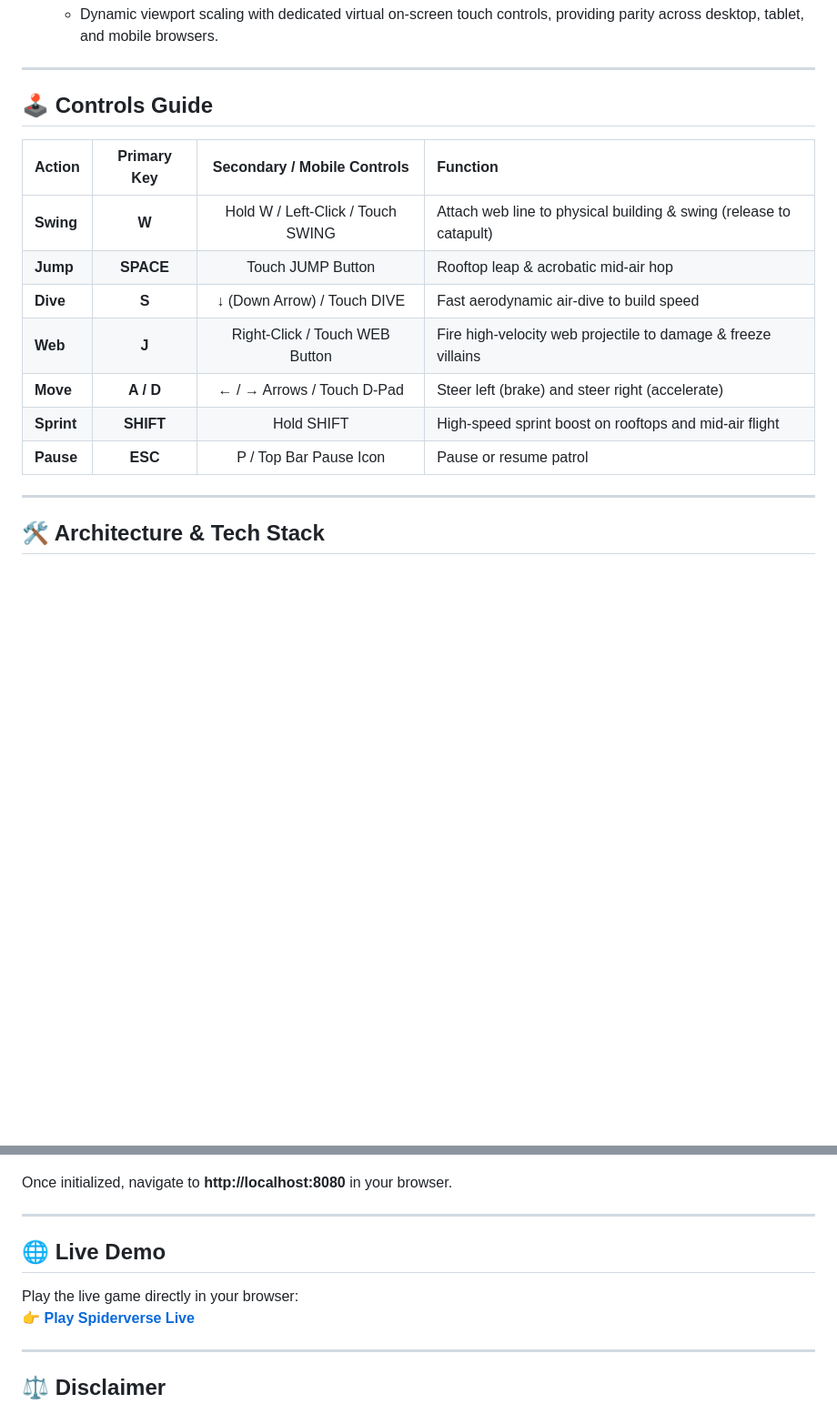
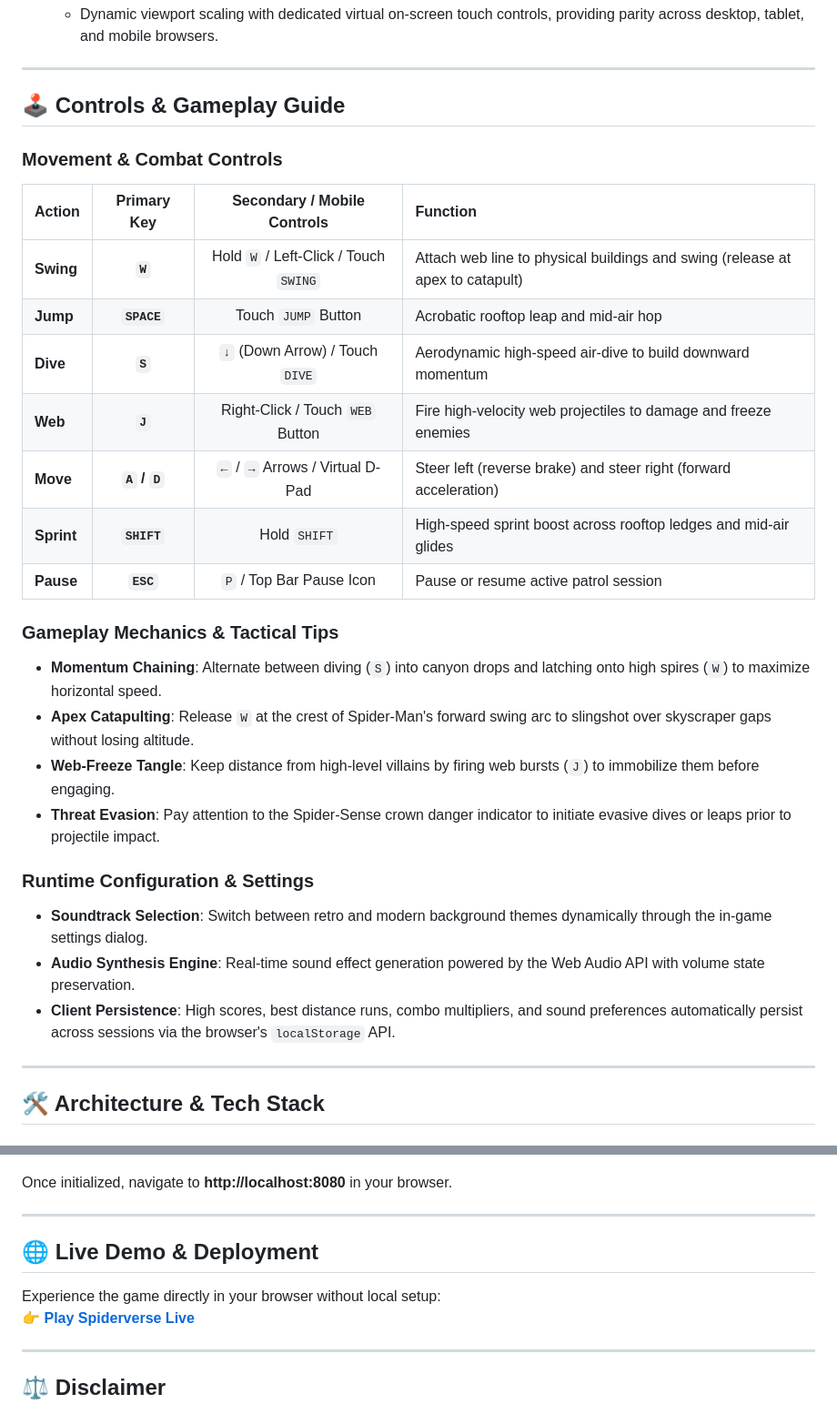
Before and after one commit to Aditthan-07/Spiderverse, a Markdown page: README.md, 2 parts joined by grey strips. Shown at 91% size. Rendered like a GitHub page; blank space fills up the shorter version.

Commit message:
docs(readme): rephrase usage guide and configuration parameters

```diff
--- a/README.md
+++ b/README.md
@@ -61,17 +61,30 @@ Traditional web-based action games often struggle with input latency, bloated bu
 
 ---
 
-## 🕹️ Controls Guide
+## 🕹️ Controls & Gameplay Guide
+
+### Movement & Combat Controls
 
 | Action | Primary Key | Secondary / Mobile Controls | Function |
 | :--- | :---: | :---: | :--- |
-| **Swing** | **W** | Hold W / Left-Click / Touch SWING | Attach web line to physical building & swing (release to catapult) |
-| **Jump** | **SPACE** | Touch JUMP Button | Rooftop leap & acrobatic mid-air hop |
-| **Dive** | **S** | ↓ (Down Arrow) / Touch DIVE | Fast aerodynamic air-dive to build speed |
-| **Web** | **J** | Right-Click / Touch WEB Button | Fire high-velocity web projectile to damage & freeze villains |
-| **Move** | **A / D** | ← / → Arrows / Touch D-Pad | Steer left (brake) and steer right (accelerate) |
-| **Sprint** | **SHIFT** | Hold SHIFT | High-speed sprint boost on rooftops and mid-air flight |
-| **Pause** | **ESC** | P / Top Bar Pause Icon | Pause or resume patrol |
+| **Swing** | **`W`** | Hold `W` / Left-Click / Touch `SWING` | Attach web line to physical buildings and swing (release at apex to catapult) |
+| **Jump** | **`SPACE`** | Touch `JUMP` Button | Acrobatic rooftop leap and mid-air hop |
+| **Dive** | **`S`** | `↓` (Down Arrow) / Touch `DIVE` | Aerodynamic high-speed air-dive to build downward momentum |
+| **Web** | **`J`** | Right-Click / Touch `WEB` Button | Fire high-velocity web projectiles to damage and freeze enemies |
+| **Move** | **`A` / `D`** | `←` / `→` Arrows / Virtual D-Pad | Steer left (reverse brake) and steer right (forward acceleration) |
+| **Sprint** | **`SHIFT`** | Hold `SHIFT` | High-speed sprint boost across rooftop ledges and mid-air glides |
+| **Pause** | **`ESC`** | `P` / Top Bar Pause Icon | Pause or resume active patrol session |
+
+### Gameplay Mechanics & Tactical Tips
+- **Momentum Chaining**: Alternate between diving (`S`) into canyon drops and latching onto high spires (`W`) to maximize horizontal speed.
+- **Apex Catapulting**: Release `W` at the crest of Spider-Man's forward swing arc to slingshot over skyscraper gaps without losing altitude.
+- **Web-Freeze Tangle**: Keep distance from high-level villains by firing web bursts (`J`) to immobilize them before engaging.
+- **Threat Evasion**: Pay attention to the Spider-Sense crown danger indicator to initiate evasive dives or leaps prior to projectile impact.
+
+### Runtime Configuration & Settings
+- **Soundtrack Selection**: Switch between retro and modern background themes dynamically through the in-game settings dialog.
+- **Audio Synthesis Engine**: Real-time sound effect generation powered by the Web Audio API with volume state preservation.
+- **Client Persistence**: High scores, best distance runs, combo multipliers, and sound preferences automatically persist across sessions via the browser's `localStorage` API.
 
 ---
 
@@ -153,9 +166,9 @@ Once initialized, navigate to **http://localhost:8080** in your browser.
 
 ---
 
-## 🌐 Live Demo
+## 🌐 Live Demo & Deployment
 
-Play the live game directly in your browser:
+Experience the game directly in your browser without local setup:
 👉 **[Play Spiderverse Live](https://aditthan-07.github.io/Spiderverse/)**
 
 ---
```
